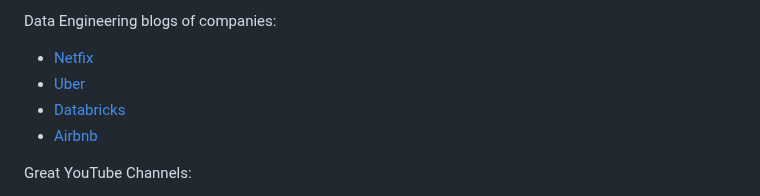
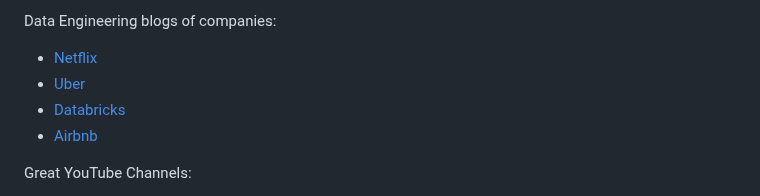
Before and after one commit to DataExpert-io/data-engineer-handbook, a Markdown page: README.md, the part around the change. GitHub-like rendering.

Commit message:
Fix typo Netfix -> Netflix

```diff
--- a/README.md
+++ b/README.md
@@ -38,7 +38,7 @@ Companies:
 - [ByteByteGo](https://www.bytebytego.com)
 
 Data Engineering blogs of companies:
-- [Netfix](https://netflixtechblog.com/tagged/big-data)
+- [Netflix](https://netflixtechblog.com/tagged/big-data)
 - [Uber](https://www.uber.com/blog/houston/data/?uclick_id=b2f43229-f3f4-4bae-bd5d-10a05db2f70c)
 - [Databricks](https://www.databricks.com/blog/category/engineering/data-engineering)
 - [Airbnb](https://medium.com/airbnb-engineering/data/home)
```
